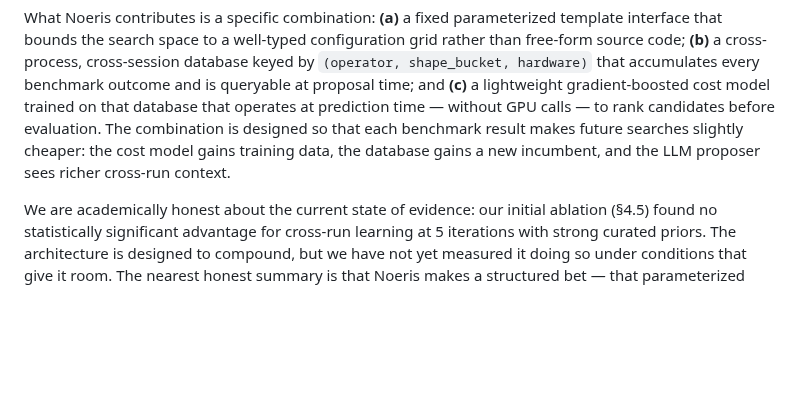
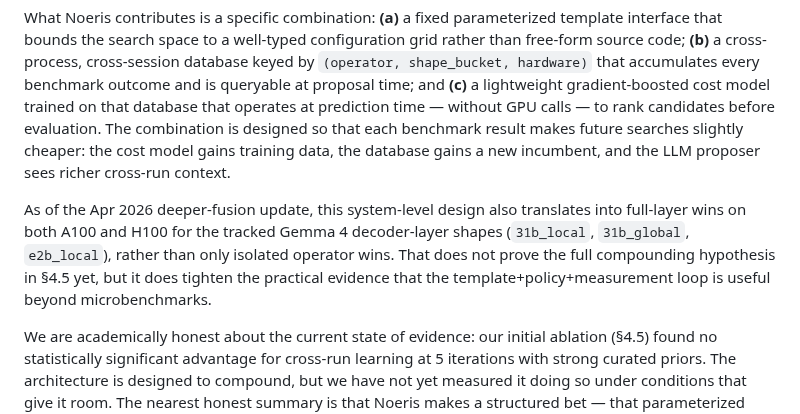
Before and after one commit to PwnKit-Labs/noeris, a Markdown page: docs/paper/related_work.md, the part around the change. Rendered like a GitHub page; blank space fills up the shorter version.

```diff
--- a/docs/paper/related_work.md
+++ b/docs/paper/related_work.md
@@ -46,4 +46,6 @@ No individual component of Noeris is new in isolation. Parameterized kernel temp
 
 What Noeris contributes is a specific combination: **(a)** a fixed parameterized template interface that bounds the search space to a well-typed configuration grid rather than free-form source code; **(b)** a cross-process, cross-session database keyed by `(operator, shape_bucket, hardware)` that accumulates every benchmark outcome and is queryable at proposal time; and **(c)** a lightweight gradient-boosted cost model trained on that database that operates at prediction time — without GPU calls — to rank candidates before evaluation. The combination is designed so that each benchmark result makes future searches slightly cheaper: the cost model gains training data, the database gains a new incumbent, and the LLM proposer sees richer cross-run context.
 
+As of the Apr 2026 deeper-fusion update, this system-level design also translates into full-layer wins on both A100 and H100 for the tracked Gemma 4 decoder-layer shapes (`31b_local`, `31b_global`, `e2b_local`), rather than only isolated operator wins. That does not prove the full compounding hypothesis in §4.5 yet, but it does tighten the practical evidence that the template+policy+measurement loop is useful beyond microbenchmarks.
+
 We are academically honest about the current state of evidence: our initial ablation (§4.5) found no statistically significant advantage for cross-run learning at 5 iterations with strong curated priors. The architecture is designed to compound, but we have not yet measured it doing so under conditions that give it room. The nearest honest summary is that Noeris makes a structured bet — that parameterized templates plus shape-indexed persistence plus a cost model will outperform stateless free-form search as iteration budgets grow and hardware diversity increases — and that bet remains empirically open.
```
Also changed, not shown: docs/paper/noeris.md (+4 -4 lines).
